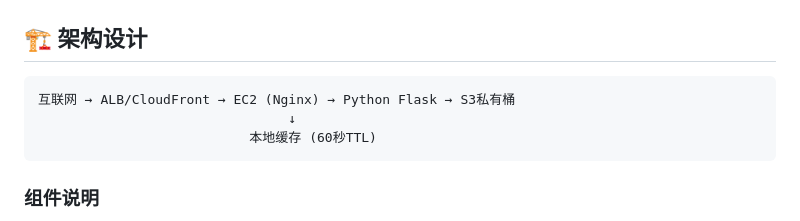
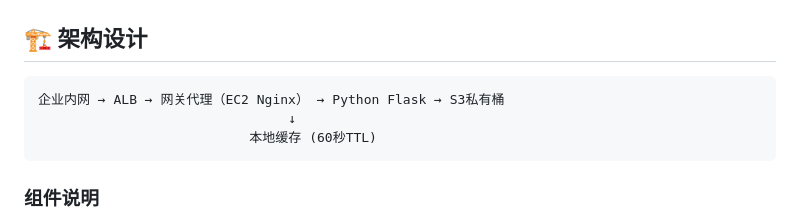
Before and after one commit to liangyimingcom/s3privatebucketgateway, a Markdown page: README.md, the part around the change. Drawn GitHub-style.

````diff
--- a/README.md
+++ b/README.md
@@ -39,10 +39,11 @@ aws cloudformation deploy \
 ## 🏗️ 架构设计
 
 ```
-互联网 → ALB/CloudFront → EC2 (Nginx) → Python Flask → S3私有桶
+企业内网 → ALB → 网关代理（EC2 Nginx） → Python Flask → S3私有桶
                                 ↓
                            本地缓存 (60秒TTL)
 ```
+
 
 ### 组件说明
 
````
